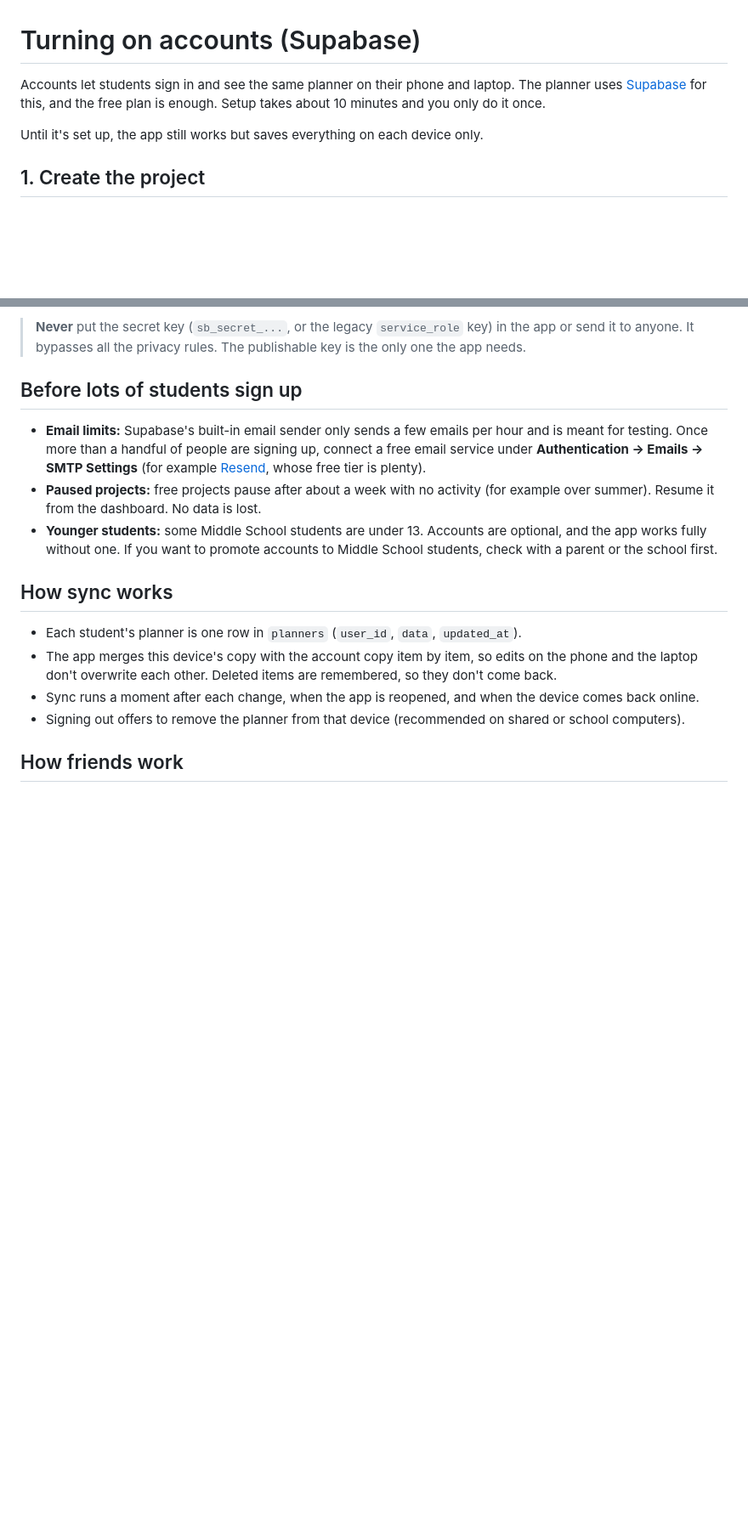
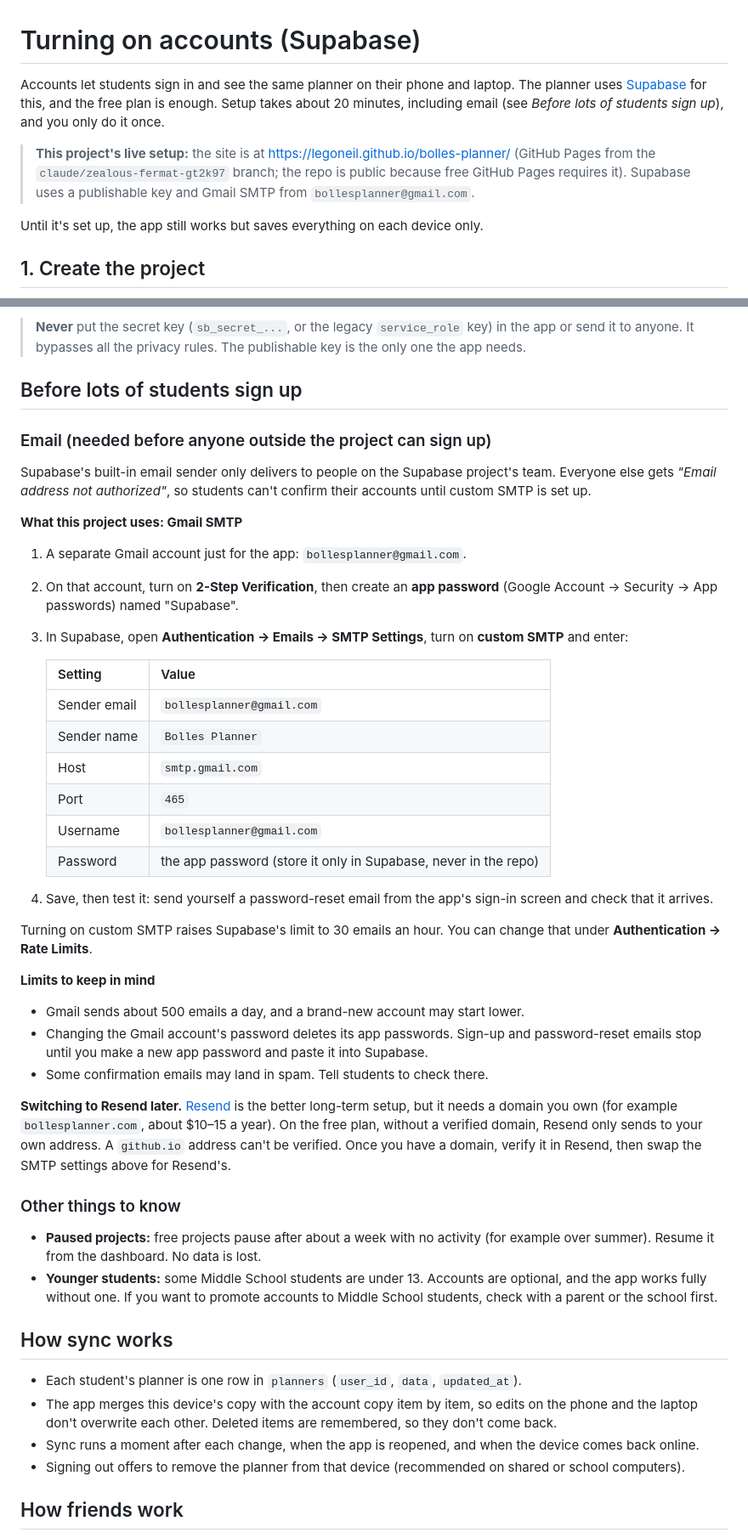
Before and after one commit to legoneil/bolles-planner, a Markdown page: docs/SUPABASE_SETUP.md, 2 parts joined by grey strips. Shown at 85% size. Rendered like a GitHub page; blank space fills up the shorter version.

Commit message:
Document Gmail SMTP setup and why Resend needs a domain
Supabase's built-in sender only emails project team members, so custom
SMTP is required before students can sign up. Record the Gmail SMTP
settings now in use, its limits, and what switching to Resend would take.

Co-Authored-By: Claude Opus 5.5 <noreply@anthropic.com>
Claude-Session: https://claude.ai/code/session_01MaS2qgnkmhr34jxwRC6FE4

```diff
--- a/docs/SUPABASE_SETUP.md
+++ b/docs/SUPABASE_SETUP.md
@@ -1,6 +1,8 @@
 # Turning on accounts (Supabase)
 
-Accounts let students sign in and see the same planner on their phone and laptop. The planner uses [Supabase](https://supabase.com) for this, and the free plan is enough. Setup takes about 10 minutes and you only do it once.
+Accounts let students sign in and see the same planner on their phone and laptop. The planner uses [Supabase](https://supabase.com) for this, and the free plan is enough. Setup takes about 20 minutes, including email (see *Before lots of students sign up*), and you only do it once.
+
+> **This project's live setup:** the site is at https://legoneil.github.io/bolles-planner/ (GitHub Pages from the `claude/zealous-fermat-gt2k97` branch; the repo is public because free GitHub Pages requires it). Supabase uses a publishable key and Gmail SMTP from `bollesplanner@gmail.com`.
 
 Until it's set up, the app still works but saves everything on each device only.
 
@@ -49,7 +51,39 @@ This creates a `planners` table with one private row per student. Row-level secu
 
 ## Before lots of students sign up
 
-- **Email limits:** Supabase's built-in email sender only sends a few emails per hour and is meant for testing. Once more than a handful of people are signing up, connect a free email service under **Authentication → Emails → SMTP Settings** (for example [Resend](https://resend.com), whose free tier is plenty).
+### Email (needed before anyone outside the project can sign up)
+
+Supabase's built-in email sender only delivers to people on the Supabase project's team. Everyone else gets *"Email address not authorized"*, so students can't confirm their accounts until custom SMTP is set up.
+
+**What this project uses: Gmail SMTP**
+
+1. A separate Gmail account just for the app: `bollesplanner@gmail.com`.
+2. On that account, turn on **2-Step Verification**, then create an **app password** (Google Account → Security → App passwords) named "Supabase".
+3. In Supabase, open **Authentication → Emails → SMTP Settings**, turn on **custom SMTP** and enter:
+
+   | Setting | Value |
+   | --- | --- |
+   | Sender email | `bollesplanner@gmail.com` |
+   | Sender name | `Bolles Planner` |
+   | Host | `smtp.gmail.com` |
+   | Port | `465` |
+   | Username | `bollesplanner@gmail.com` |
+   | Password | the app password (store it only in Supabase, never in the repo) |
+
+4. Save, then test it: send yourself a password-reset email from the app's sign-in screen and check that it arrives.
+
+Turning on custom SMTP raises Supabase's limit to 30 emails an hour. You can change that under **Authentication → Rate Limits**.
+
+**Limits to keep in mind**
+
+- Gmail sends about 500 emails a day, and a brand-new account may start lower.
+- Changing the Gmail account's password deletes its app passwords. Sign-up and password-reset emails stop until you make a new app password and paste it into Supabase.
+- Some confirmation emails may land in spam. Tell students to check there.
+
+**Switching to Resend later.** [Resend](https://resend.com) is the better long-term setup, but it needs a domain you own (for example `bollesplanner.com`, about $10–15 a year). On the free plan, without a verified domain, Resend only sends to your own address. A `github.io` address can't be verified. Once you have a domain, verify it in Resend, then swap the SMTP settings above for Resend's.
+
+### Other things to know
+
 - **Paused projects:** free projects pause after about a week with no activity (for example over summer). Resume it from the dashboard. No data is lost.
 - **Younger students:** some Middle School students are under 13. Accounts are optional, and the app works fully without one. If you want to promote accounts to Middle School students, check with a parent or the school first.
 
```
